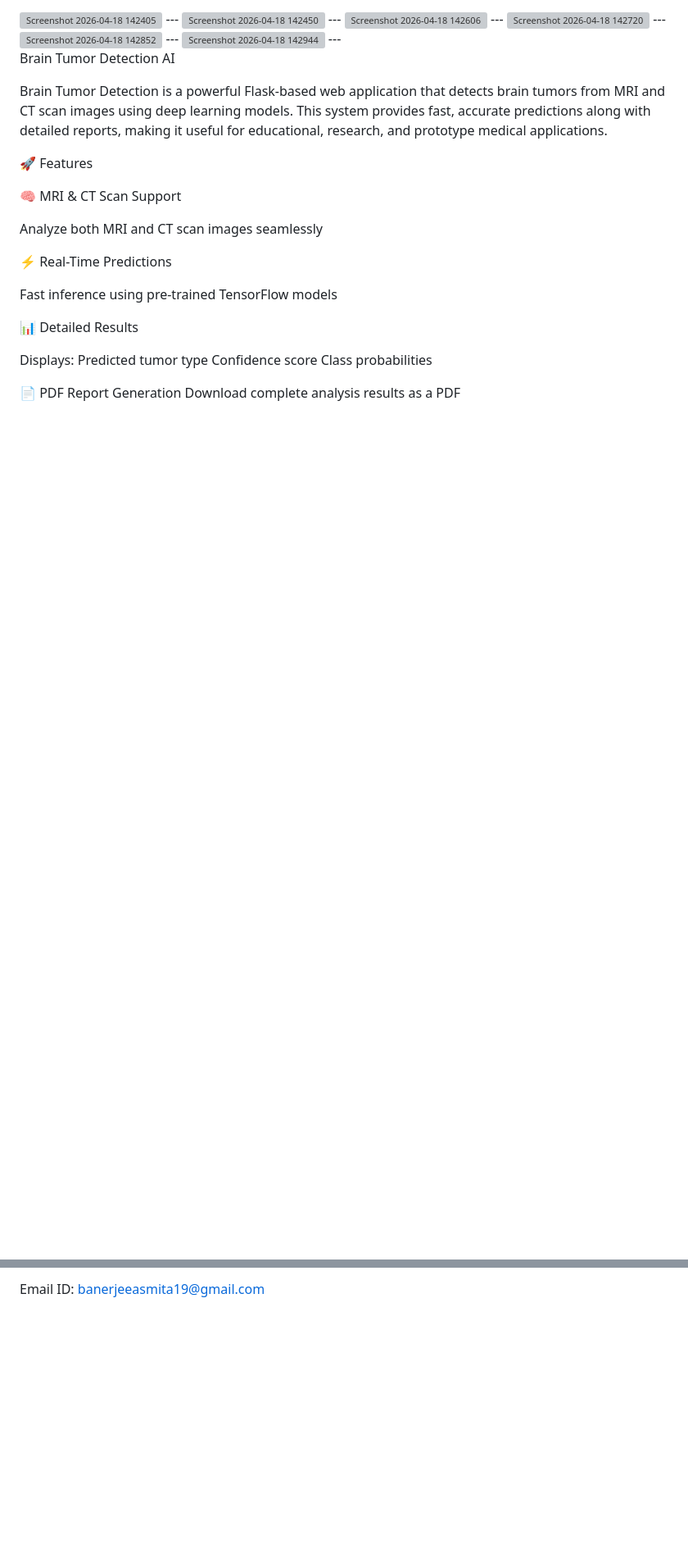
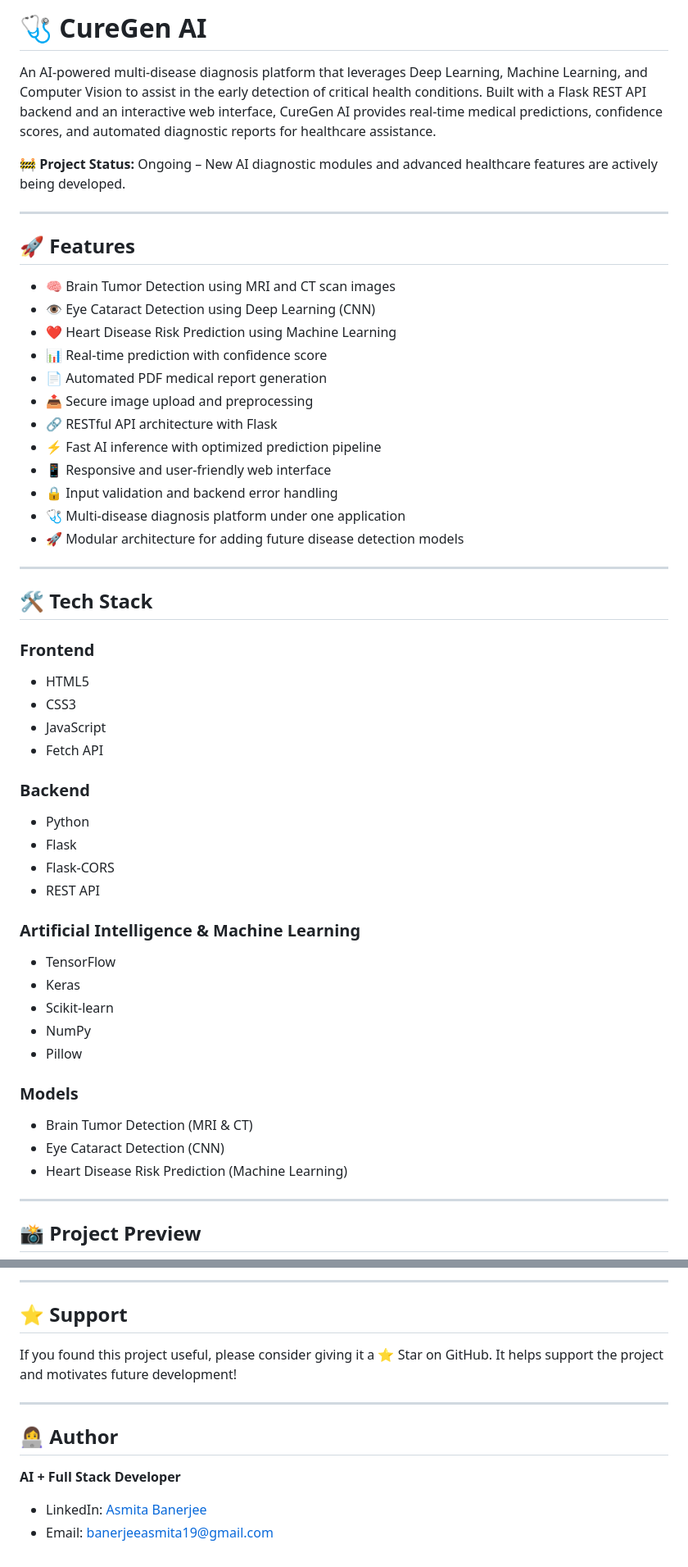
Before and after one commit to codehubasa/CureGen, a Markdown page: README.md, 2 parts joined by grey strips. Shown at 82% size. Rendered like a GitHub page; blank space fills up the shorter version; grey boxes are pictures that could not be loaded.

```diff
--- a/README.md
+++ b/README.md
@@ -1,37 +1,55 @@
-<img width="1877" height="852" alt="Screenshot 2026-04-18 142405" src="https://github.com/user-attachments/assets/8b1bb4dc-317b-4fdc-b9a7-1db1c31b228c" />
----
-<img width="1873" height="846" alt="Screenshot 2026-04-18 142450" src="https://github.com/user-attachments/assets/48ce84eb-5619-449e-8ae4-fde5f4968d8b" />
----
-<img width="1893" height="832" alt="Screenshot 2026-04-18 142606" src="https://github.com/user-attachments/assets/cfaa2a38-8258-4b2a-bc33-b8ffd2380554" />
----
-<img width="1881" height="859" alt="Screenshot 2026-04-18 142720" src="https://github.com/user-attachments/assets/e778e531-f0f0-409c-935a-32db5c0fc5f3" />
----
-<img width="523" height="452" alt="Screenshot 2026-04-18 142852" src="https://github.com/user-attachments/assets/63f77e8e-81c5-48f2-9136-220d1708c886" />
----
-<img width="515" height="446" alt="Screenshot 2026-04-18 142944" src="https://github.com/user-attachments/assets/821cb432-97ee-49c5-84f0-9010b1c628f1" />
+# 🩺 CureGen AI
+
+An AI-powered multi-disease diagnosis platform that leverages Deep Learning, Machine Learning, and Computer Vision to assist in the early detection of critical health conditions. Built with a Flask REST API backend and an interactive web interface, CureGen AI provides real-time medical predictions, confidence scores, and automated diagnostic reports for healthcare assistance.
+
+🚧 **Project Status:** Ongoing – New AI diagnostic modules and advanced healthcare features are actively being developed.
+
 ---
 
-Brain Tumor Detection AI
+## 🚀 Features
 
- Brain Tumor Detection is a powerful Flask-based web application that detects brain tumors from MRI and CT scan images using deep learning models. This system provides fast, accurate predictions along with detailed reports, making it useful for educational, research, and prototype medical applications.
+- 🧠 Brain Tumor Detection using MRI and CT scan images
+- 👁️ Eye Cataract Detection using Deep Learning (CNN)
+- ❤️ Heart Disease Risk Prediction using Machine Learning
+- 📊 Real-time prediction with confidence score
+- 📄 Automated PDF medical report generation
+- 📤 Secure image upload and preprocessing
+- 🔗 RESTful API architecture with Flask
+- ⚡ Fast AI inference with optimized prediction pipeline
+- 📱 Responsive and user-friendly web interface
+- 🔒 Input validation and backend error handling
+- 🩺 Multi-disease diagnosis platform under one application
+- 🚀 Modular architecture for adding future disease detection models
 
-🚀 Features
+---
 
-🧠 MRI & CT Scan Support
+## 🛠️ Tech Stack
 
-Analyze both MRI and CT scan images seamlessly
+### Frontend
+- HTML5
+- CSS3
+- JavaScript
+- Fetch API
 
-⚡ Real-Time Predictions
+### Backend
+- Python
+- Flask
+- Flask-CORS
+- REST API
 
-Fast inference using pre-trained TensorFlow models
+### Artificial Intelligence & Machine Learning
+- TensorFlow
+- Keras
+- Scikit-learn
+- NumPy
+- Pillow
 
-📊 Detailed Results
+### Models
+- Brain Tumor Detection (MRI & CT)
+- Eye Cataract Detection (CNN)
+- Heart Disease Risk Prediction (Machine Learning)
 
-Displays:
-Predicted tumor type
-Confidence score
-Class probabilities
+---
 
-📄 PDF Report Generation
-Download complete analysis results as a PDF
+## 📸 Project Preview
 
@@ -119,2 +207,15 @@ Linekdin: https://www.linkedin.com/in/asmita-banerjee-874461364/
 
-Email ID: banerjeeasmita19@gmail.com
+---
+
+## ⭐ Support
+
+If you found this project useful, please consider giving it a ⭐ Star on GitHub. It helps support the project and motivates future development!
+
+---
+
+## 👩‍💻 Author
+
+**AI + Full Stack Developer**
+
+- LinkedIn: [Asmita Banerjee](https://www.linkedin.com/in/asmita-banerjee-874461364/)
+- Email: banerjeeasmita19@gmail.com
```
Also changed, not shown: other parts of README.md (+124 -54 lines).
